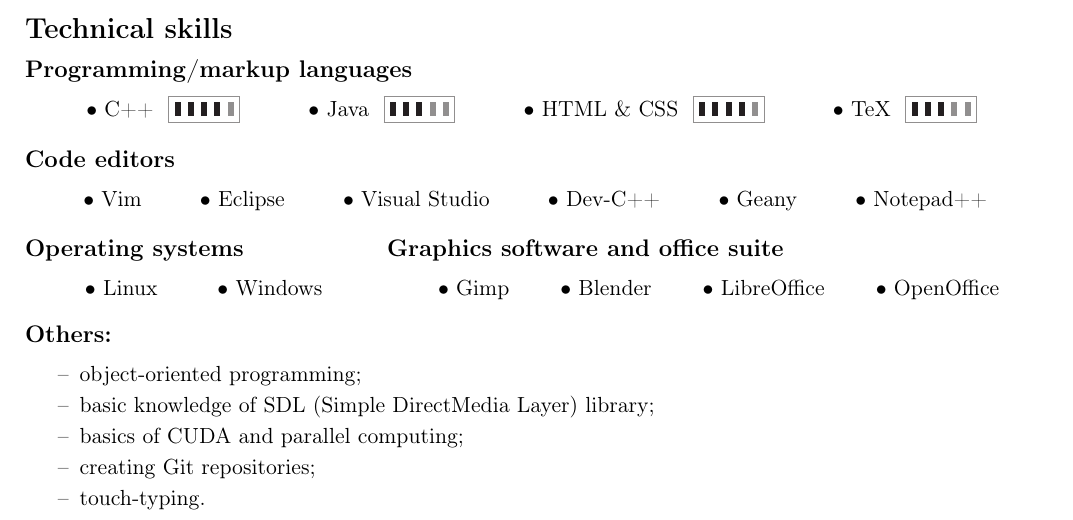
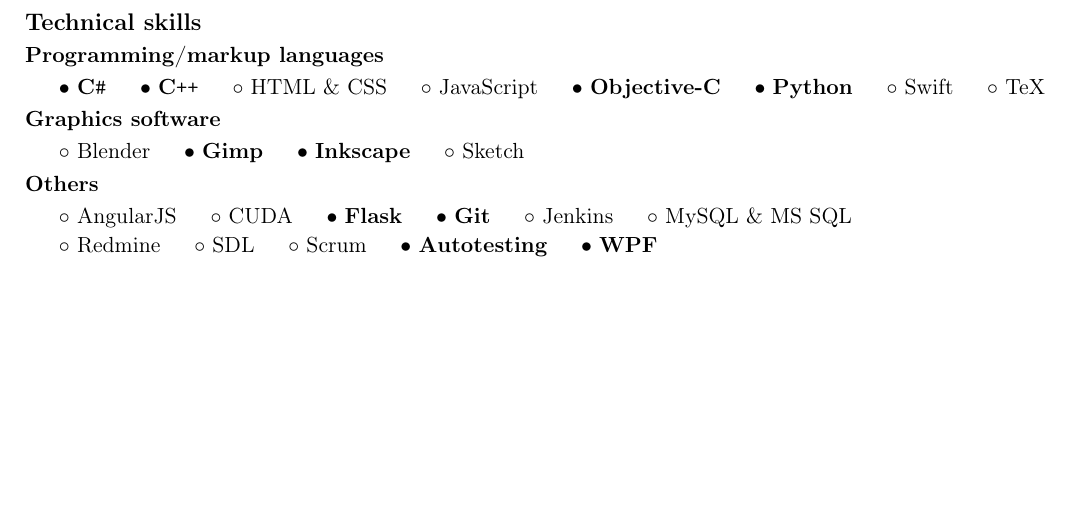
Before and after one commit to mrainka/curriculum-vitae, a LaTeX CV (CurriculumVitaeEN.tex): part of page 1 of 2 before the commit and part of the page after it, cut so that both start at the same text, the shorter picture padded with empty space. Compiled offline with pdfLaTeX.

Commit message:
Update technical skills

```diff
--- a/CurriculumVitaeEN.tex
+++ b/CurriculumVitaeEN.tex
@@ -111,134 +111,77 @@
 
     %==================== TECHNICAL SKILLS =========================================================
 
-    \vspace{0.3cm}
-    \noindent{\Large \bf Technical skills}
+    \bigskip
+
+    \noindent{\large \bf Technical skills}
 
     %---------- Programming/markup languages -------------------------------------------------------
 
-    \medskip
-    \noindent{\large \bf Programming/markup languages}
+    \smallskip
 
-    \medskip
-    \centerline{
-        \hfill
-        $\bullet$ C++
-        {
-            \color{Gray}
-            \framebox[36pt]{
-                \color{Black}
-                \rule{3pt}{7pt} \rule{3pt}{7pt} \rule{3pt}{7pt} \rule{3pt}{7pt}
-                \color{Gray}
-                \rule{3pt}{7pt}
-            }
-        }
-        \hfill
-        $\bullet$ Java
-        {
-            \color{Gray}
-            \framebox[36pt]{
-                \color{Black}
-                \rule{3pt}{7pt} \rule{3pt}{7pt} \rule{3pt}{7pt}
-                \color{Gray}
-                \rule{3pt}{7pt} \rule{3pt}{7pt}
-            }
-        }
-        \hfill
-        $\bullet$ HTML \& CSS
-        {
-            \color{Gray}
-            \framebox[36pt]{
-                \color{Black}
-                \rule{3pt}{7pt} \rule{3pt}{7pt} \rule{3pt}{7pt} \rule{3pt}{7pt}
-                \color{Gray}
-                \rule{3pt}{7pt}
-            }
-        }
-        \hfill
-        $\bullet$ TeX
-        {
-            \color{Gray}
-            \framebox[36pt]{
-                \color{Black}
-                \rule{3pt}{7pt} \rule{3pt}{7pt} \rule{3pt}{7pt}
-                \color{Gray}
-                \rule{3pt}{7pt} \rule{3pt}{7pt}
-            }
-        }
-        \hfill
-    }
+    \noindent{\bf Programming/markup languages}
 
-    %---------- Code editors -----------------------------------------------------------------------
+    \smallskip
+    $\bullet$ {\bf C\texttt{\#}}
+    \hspace{0.34cm}
+    $\bullet$ {\bf C\texttt{++}}
+    \hspace{0.34cm}
+    $\circ$ HTML \& CSS
+    \hspace{0.34cm}
+    $\circ$ JavaScript
+    \hspace{0.34cm}
+    $\bullet$ {\bf Objective-C}
+    \hspace{0.34cm}
+    $\bullet$ {\bf Python}
+    \hspace{0.34cm}
+    $\circ$ Swift
+    \hspace{0.34cm}
+    $\circ$ TeX
 
-    \bigskip
-    \noindent{\large \bf Code editors}
+    %---------- Graphics software ------------------------------------------------------------------
 
-    \medskip
-    \centerline{
-        \hfill
-        $\bullet$ Vim
-        \hfill
-        $\bullet$ Eclipse
-        \hfill
-        $\bullet$ Visual Studio
-        \hfill
-        $\bullet$ Dev-C++
-        \hfill
-        $\bullet$ Geany
-        \hfill
-        $\bullet$ Notepad++
-        \hfill
-    }
+    \smallskip
 
-    \bigskip
-    \noindent
-    \begin{minipage}[t]{0.35\textwidth}
+    \noindent{\bf Graphics software}
 
-        %---------- Operating systems --------------------------------------------------------------
-
-        \noindent{\large \bf Operating systems}
-
-        \medskip
-        \centerline{
-            \hfill
-            $\bullet$ Linux
-            \hfill
-            $\bullet$ Windows
-            \hfill
-        }
-    \end{minipage}
-    \begin{minipage}[t]{0.65\textwidth}
-
-        %---------- Graphics software and office suite ---------------------------------------------
-
-        \noindent{\large \bf Graphics software and office suite}
-
-        \medskip
-        \centerline{
-            \hfill
-            $\bullet$ Gimp
-            \hfill
-            $\bullet$ Blender
-            \hfill
-            $\bullet$ LibreOffice
-            \hfill
-            $\bullet$ OpenOffice
-            \hfill
-        }
-    \end{minipage}
+    \smallskip
+    $\circ$ Blender
+    \hspace{0.34cm}
+    $\bullet$ {\bf Gimp}
+    \hspace{0.34cm}
+    $\bullet$ {\bf Inkscape}
+    \hspace{0.34cm}
+    $\circ$ Sketch
 
     %---------- Others -----------------------------------------------------------------------------
 
-    \bigskip
-    \noindent{\large \bf Others:}
-    \vspace{-1mm}
-    \begin{itemize} \itemsep2pt \parskip0pt \parsep0pt
-        \item[--] object-oriented programming;
-        \item[--] basic knowledge of SDL (Simple DirectMedia Layer) library;
-        \item[--] basics of CUDA and parallel computing;
-        \item[--] creating Git repositories;
-        \item[--] touch-typing.
-    \end{itemize}
+    \smallskip
+
+    \noindent{\bf Others}
+
+    \smallskip
+    $\circ$ AngularJS
+    \hspace{0.34cm}
+    $\circ$ CUDA
+    \hspace{0.34cm}
+    $\bullet$ {\bf Flask}
+    \hspace{0.34cm}
+    $\bullet$ {\bf Git}
+    \hspace{0.34cm}
+    $\circ$ Jenkins
+    \hspace{0.34cm}
+    $\circ$ MySQL \& MS SQL
+
+    \vspace{0.04cm}
+    $\circ$ Redmine
+    \hspace{0.34cm}
+    $\circ$ SDL
+    \hspace{0.34cm}
+    $\circ$ Scrum
+    \hspace{0.34cm}
+    $\bullet$ {\bf Autotesting}
+    \hspace{0.34cm}
+    $\bullet$ {\bf WPF}
 
     %==================== INTERESTS AND HOBBIES ====================================================
 
```
